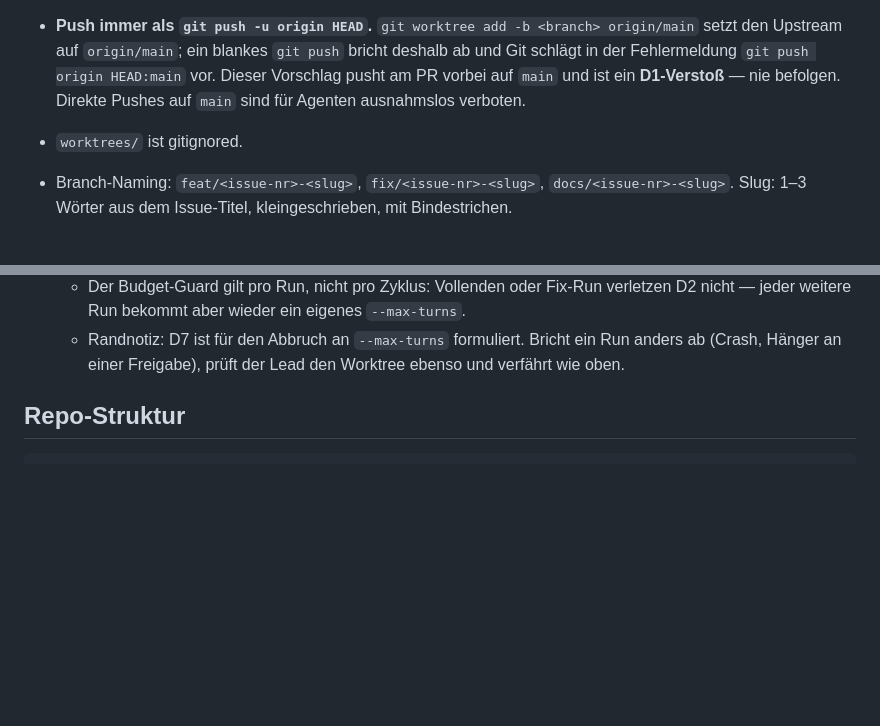
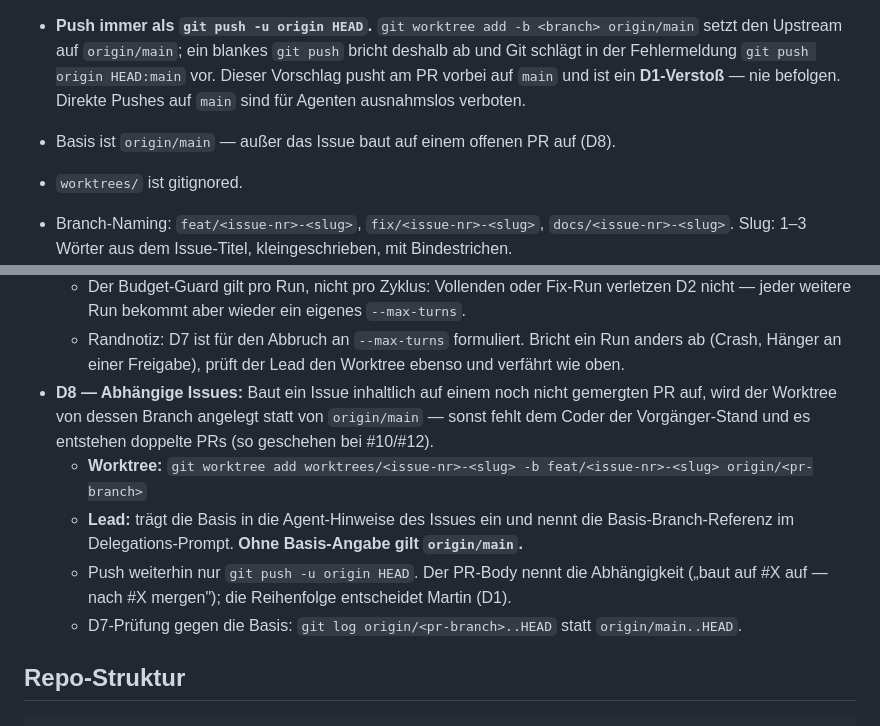
Before and after one commit to martinvidec/oa-sandbox-agents, a Markdown page: AGENTS.md, 2 parts joined by grey strips. Drawn GitHub-style; blank space fills up the shorter version.

Commit message:
docs: D8 Abhängige Issues — Worktree-Basis bei offenem Vorgänger-PR (#13)
Baut ein Issue auf einem noch nicht gemergten PR auf, wird der Worktree von
dessen Branch angelegt statt von origin/main. Lead nennt die Basis im Issue
und im Delegations-Prompt; ohne Angabe gilt origin/main. Kurzreferenz in
docs/workflow.md (Pipeline-Schritt 3 + Zuständigkeitstabelle).

Closes #13

Co-Authored-By: Claude Opus 5 (1M context) <noreply@anthropic.com>

```diff
--- a/AGENTS.md
+++ b/AGENTS.md
@@ -64,6 +64,7 @@ git branch -D feat/<issue-nr>-<slug>
   schlägt in der Fehlermeldung `git push origin HEAD:main` vor. Dieser Vorschlag pusht am
   PR vorbei auf `main` und ist ein **D1-Verstoß** — nie befolgen. Direkte Pushes auf `main`
   sind für Agenten ausnahmslos verboten.
+- Basis ist `origin/main` — außer das Issue baut auf einem offenen PR auf (D8).
 - `worktrees/` ist gitignored.
 - Branch-Naming: `feat/<issue-nr>-<slug>`, `fix/<issue-nr>-<slug>`, `docs/<issue-nr>-<slug>`.
   Slug: 1–3 Wörter aus dem Issue-Titel, kleingeschrieben, mit Bindestrichen.
@@ -90,6 +91,11 @@ git branch -D feat/<issue-nr>-<slug>
   - **Eskalation:** Bricht auch der Fix-Run ab → `needs-human`, Rückfrage an Martin.
   - Der Budget-Guard gilt pro Run, nicht pro Zyklus: Vollenden oder Fix-Run verletzen D2 nicht — jeder weitere Run bekommt aber wieder ein eigenes `--max-turns`.
   - Randnotiz: D7 ist für den Abbruch an `--max-turns` formuliert. Bricht ein Run anders ab (Crash, Hänger an einer Freigabe), prüft der Lead den Worktree ebenso und verfährt wie oben.
+- **D8 — Abhängige Issues:** Baut ein Issue inhaltlich auf einem noch nicht gemergten PR auf, wird der Worktree von dessen Branch angelegt statt von `origin/main` — sonst fehlt dem Coder der Vorgänger-Stand und es entstehen doppelte PRs (so geschehen bei #10/#12).
+  - **Worktree:** `git worktree add worktrees/<issue-nr>-<slug> -b feat/<issue-nr>-<slug> origin/<pr-branch>`
+  - **Lead:** trägt die Basis in die Agent-Hinweise des Issues ein und nennt die Basis-Branch-Referenz im Delegations-Prompt. **Ohne Basis-Angabe gilt `origin/main`.**
+  - Push weiterhin nur `git push -u origin HEAD`. Der PR-Body nennt die Abhängigkeit („baut auf #X auf — nach #X mergen"); die Reihenfolge entscheidet Martin (D1).
+  - D7-Prüfung gegen die Basis: `git log origin/<pr-branch>..HEAD` statt `origin/main..HEAD`.
 
 ## Repo-Struktur
 
```
Also changed, not shown: docs/workflow.md (+3 -1 lines).
